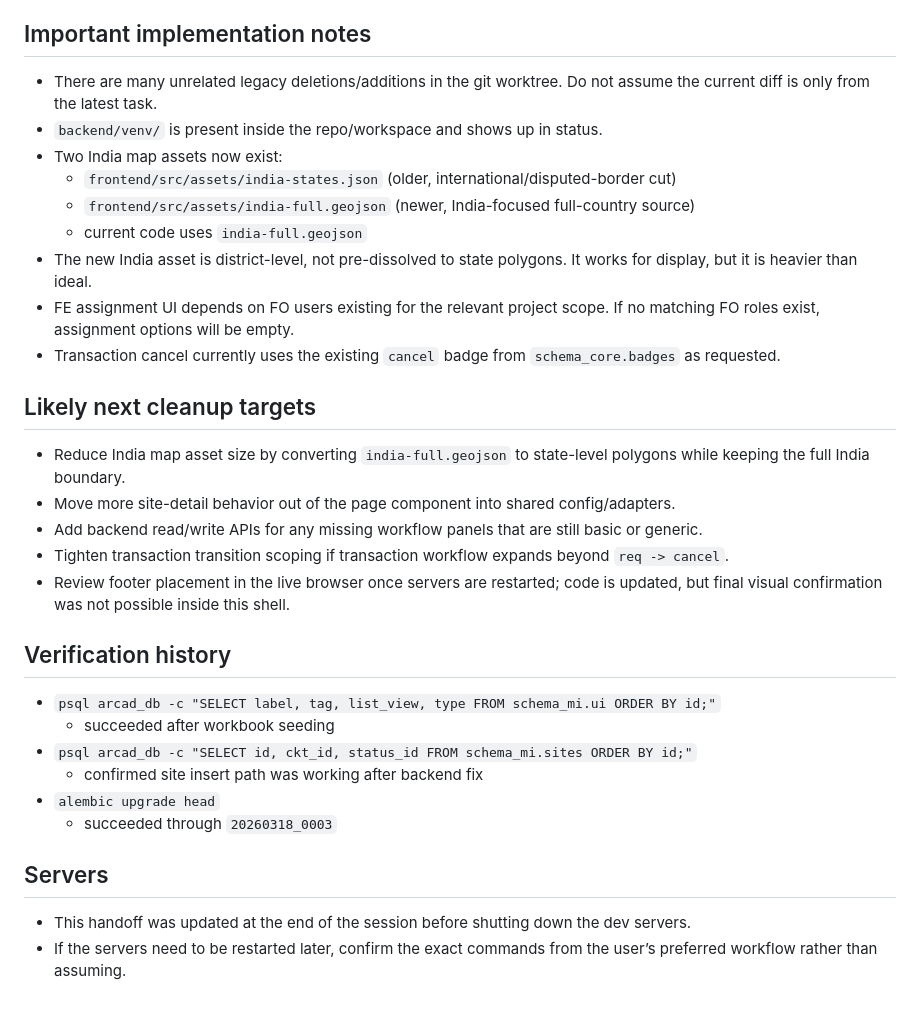
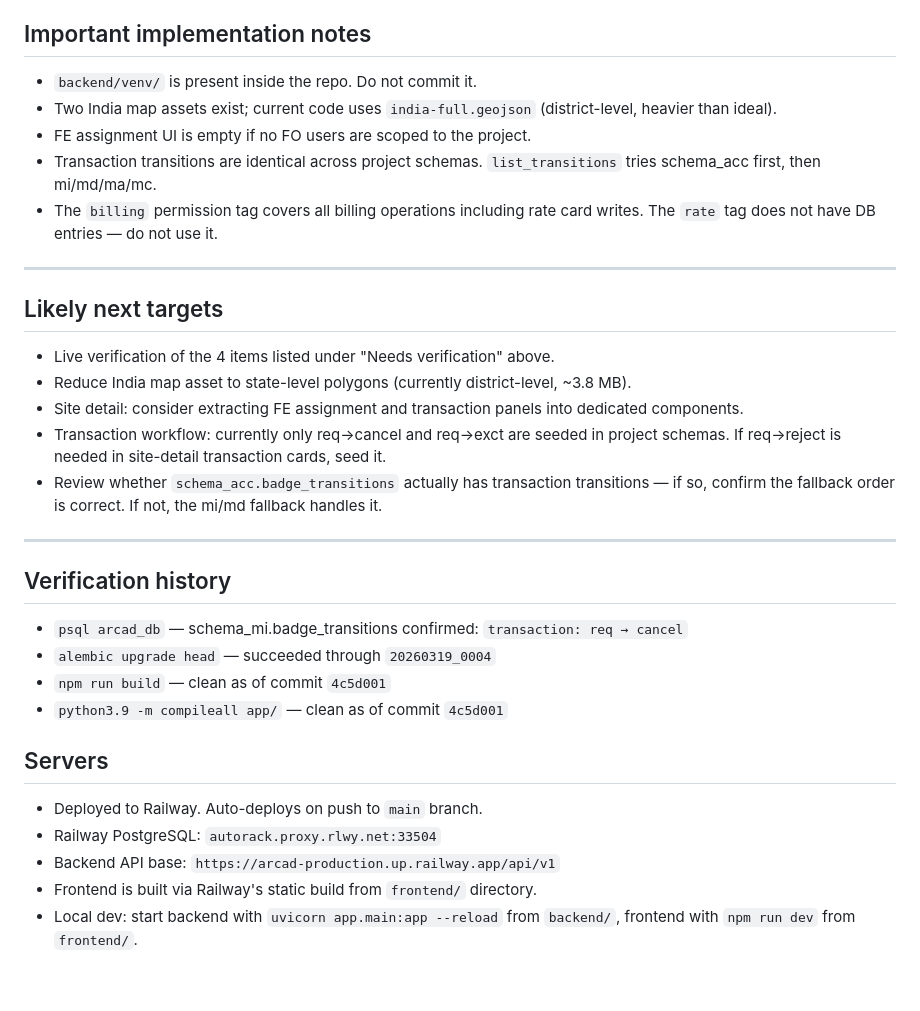
Before and after one commit to wahidakhtar/arcad, a Markdown page: docs/codex_handoff.md, the part around one of its changes. Rendered like a GitHub page.

```diff
--- a/docs/codex_handoff.md
+++ b/docs/codex_handoff.md
@@ -153,34 +147,35 @@
 
 ## Important implementation notes
 
-- There are many unrelated legacy deletions/additions in the git worktree. Do not assume the current diff is only from the latest task.
-- `backend/venv/` is present inside the repo/workspace and shows up in status.
-- Two India map assets now exist:
-  - `frontend/src/assets/india-states.json` (older, international/disputed-border cut)
-  - `frontend/src/assets/india-full.geojson` (newer, India-focused full-country source)
-  - current code uses `india-full.geojson`
-- The new India asset is district-level, not pre-dissolved to state polygons. It works for display, but it is heavier than ideal.
-- FE assignment UI depends on FO users existing for the relevant project scope. If no matching FO roles exist, assignment options will be empty.
-- Transaction cancel currently uses the existing `cancel` badge from `schema_core.badges` as requested.
+- `backend/venv/` is present inside the repo. Do not commit it.
+- Two India map assets exist; current code uses `india-full.geojson` (district-level, heavier than ideal).
+- FE assignment UI is empty if no FO users are scoped to the project.
+- Transaction transitions are identical across project schemas. `list_transitions` tries schema_acc first, then mi/md/ma/mc.
+- The `billing` permission tag covers all billing operations including rate card writes. The `rate` tag does not have DB entries — do not use it.
 
-## Likely next cleanup targets
+---
 
-- Reduce India map asset size by converting `india-full.geojson` to state-level polygons while keeping the full India boundary.
-- Move more site-detail behavior out of the page component into shared config/adapters.
-- Add backend read/write APIs for any missing workflow panels that are still basic or generic.
-- Tighten transaction transition scoping if transaction workflow expands beyond `req -> cancel`.
-- Review footer placement in the live browser once servers are restarted; code is updated, but final visual confirmation was not possible inside this shell.
+## Likely next targets
+
+- Live verification of the 4 items listed under "Needs verification" above.
+- Reduce India map asset to state-level polygons (currently district-level, ~3.8 MB).
+- Site detail: consider extracting FE assignment and transaction panels into dedicated components.
+- Transaction workflow: currently only req→cancel and req→exct are seeded in project schemas. If req→reject is needed in site-detail transaction cards, seed it.
+- Review whether `schema_acc.badge_transitions` actually has transaction transitions — if so, confirm the fallback order is correct. If not, the mi/md fallback handles it.
+
+---
 
 ## Verification history
 
-- `psql arcad_db -c "SELECT label, tag, list_view, type FROM schema_mi.ui ORDER BY id;"`
-  - succeeded after workbook seeding
-- `psql arcad_db -c "SELECT id, ckt_id, status_id FROM schema_mi.sites ORDER BY id;"`
-  - confirmed site insert path was working after backend fix
-- `alembic upgrade head`
-  - succeeded through `20260318_0003`
+- `psql arcad_db` — schema_mi.badge_transitions confirmed: `transaction: req → cancel`
+- `alembic upgrade head` — succeeded through `20260319_0004`
+- `npm run build` — clean as of commit `4c5d001`
+- `python3.9 -m compileall app/` — clean as of commit `4c5d001`
 
 ## Servers
 
-- This handoff was updated at the end of the session before shutting down the dev servers.
-- If the servers need to be restarted later, confirm the exact commands from the user’s preferred workflow rather than assuming.
+- Deployed to Railway. Auto-deploys on push to `main` branch.
+- Railway PostgreSQL: `autorack.proxy.rlwy.net:33504`
+- Backend API base: `https://arcad-production.up.railway.app/api/v1`
+- Frontend is built via Railway's static build from `frontend/` directory.
+- Local dev: start backend with `uvicorn app.main:app --reload` from `backend/`, frontend with `npm run dev` from `frontend/`.
```
Also changed, not shown: other parts of docs/codex_handoff.md (+119 -125 lines).
